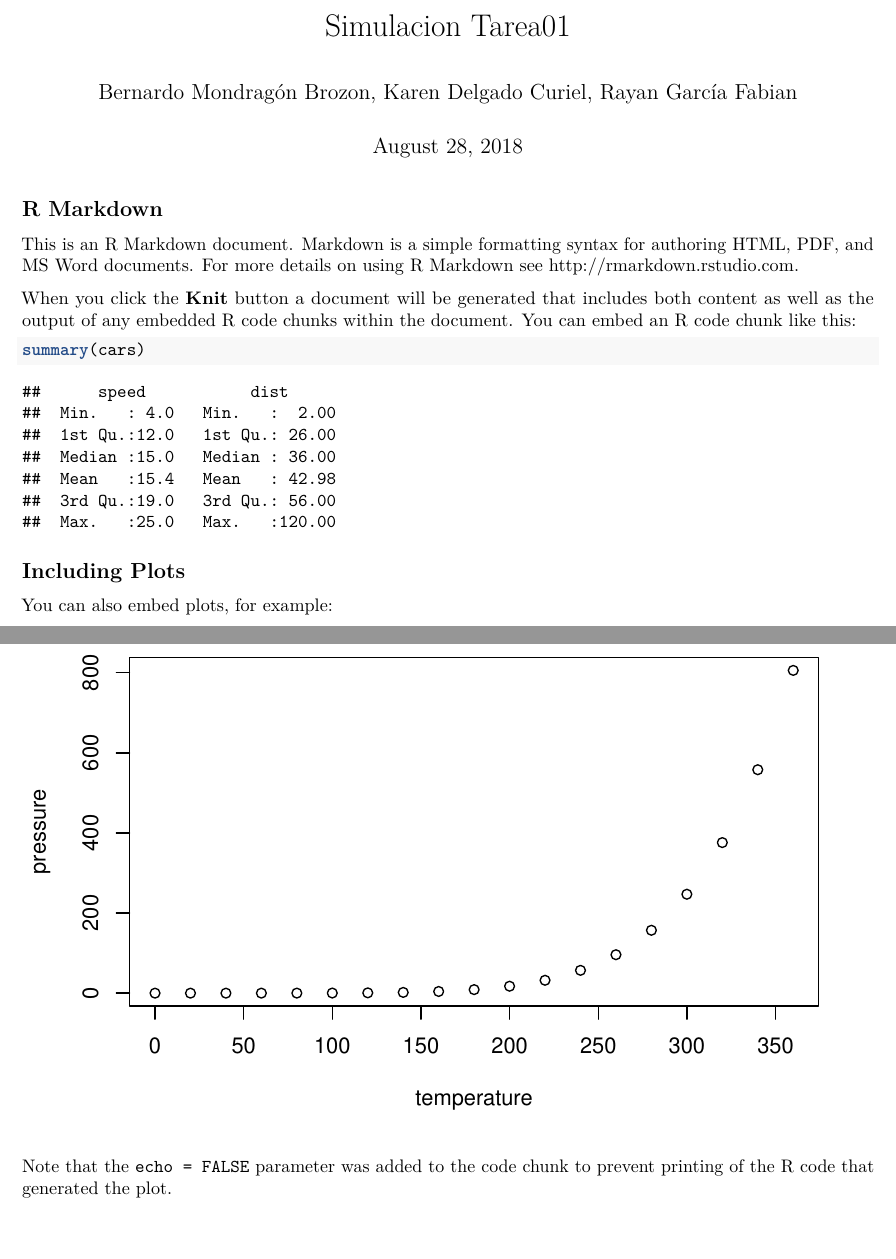
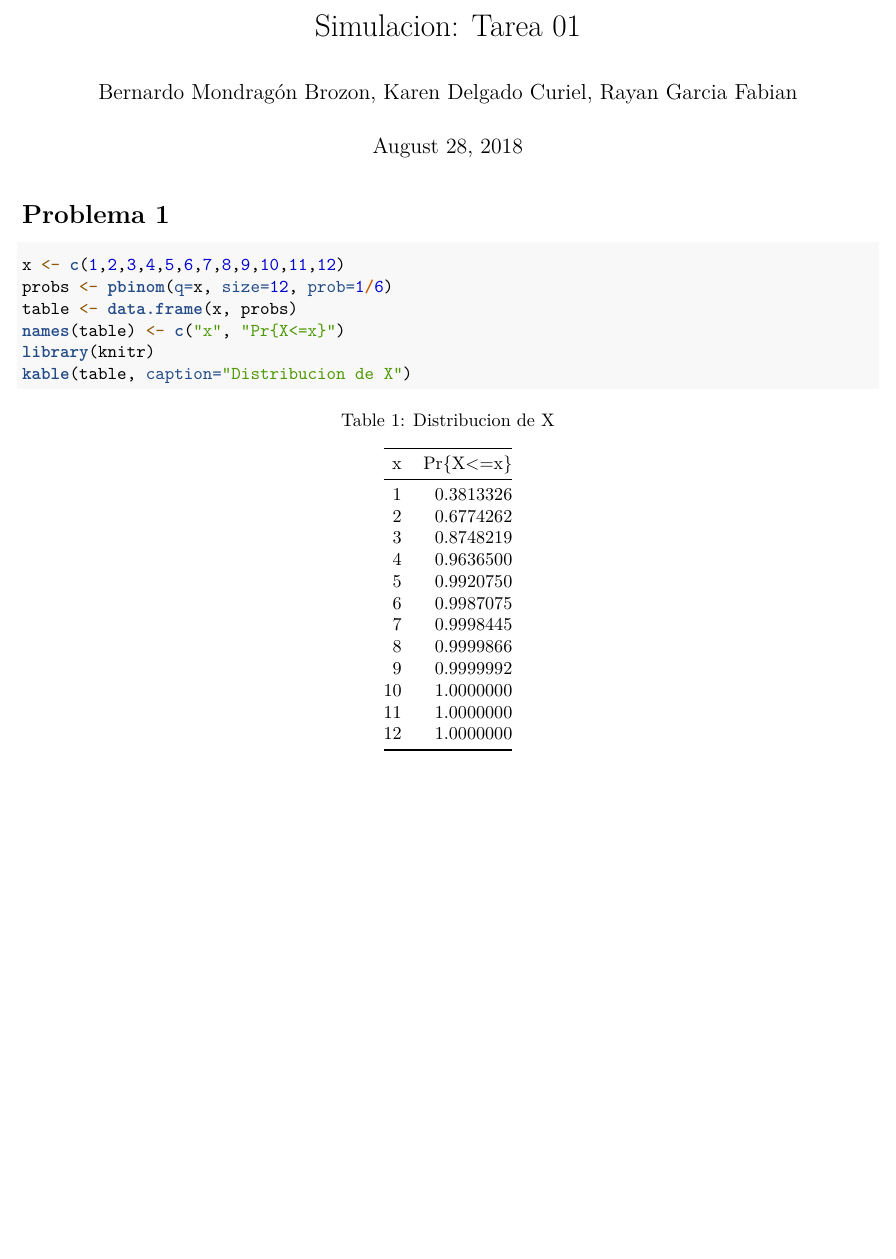
Before and after one commit to BernardoMB/simulacion, an R Markdown document (Tareas/Tarea 01/RMarkdown/Tarea01.Rmd): two parts of pages 1 and 2 of 2 before the commit and part of the page after it, the two joined at a grey line, cut at the place of the change, the shorter picture padded with empty space. Rendered offline with R 4.5, knitr and Pandoc, then LaTeX, with nearby package versions.

Commit message:
Pregunta 1

````diff
--- a/Tareas/Tarea 01/RMarkdown/Tarea01.Rmd
+++ b/Tareas/Tarea 01/RMarkdown/Tarea01.Rmd
@@ -1,5 +1,7 @@
 ---
-title: "Simulacion Tarea01"
-author: "Bernardo Mondragón Brozon, Karen Delgado Curiel, Rayan García Fabian"
+title: 'Simulacion: Tarea 01'
+author: "Bernardo Mondragón Brozon, Karen Delgado Curiel, Rayan Garcia Fabian"
 date: "August 28, 2018"
-output: pdf_document
+output:
+  pdf_document: default
+  html_document:
@@ -10,21 +32,12 @@ knitr::opts_chunk$set(echo = TRUE)
 ```
 
-## R Markdown
+# Problema 1
 
-This is an R Markdown document. Markdown is a simple formatting syntax for authoring HTML, PDF, and MS Word documents. For more details on using R Markdown see <http://rmarkdown.rstudio.com>.
-
-When you click the **Knit** button a document will be generated that includes both content as well as the output of any embedded R code chunks within the document. You can embed an R code chunk like this:
-
-```{r cars}
-summary(cars)
+```{r}
+x <- c(1,2,3,4,5,6,7,8,9,10,11,12)
+probs <- pbinom(q=x, size=12, prob=1/6)
+table <- data.frame(x, probs)
+names(table) <- c("x", "Pr{X<=x}")
+library(knitr)
+kable(table, caption="Distribucion de X")
 ```
-
-## Including Plots
-
-You can also embed plots, for example:
-
-```{r pressure, echo=FALSE}
-plot(pressure)
-```
-
-Note that the `echo = FALSE` parameter was added to the code chunk to prevent printing of the R code that generated the plot.
````
Also changed, not shown: Tareas/Tarea 01/RMarkdown/Tarea01.pdf (added), Tareas/Tarea 01/RMarkdown/Tarea01.Rmd (20 more changed lines), 4 other files.
